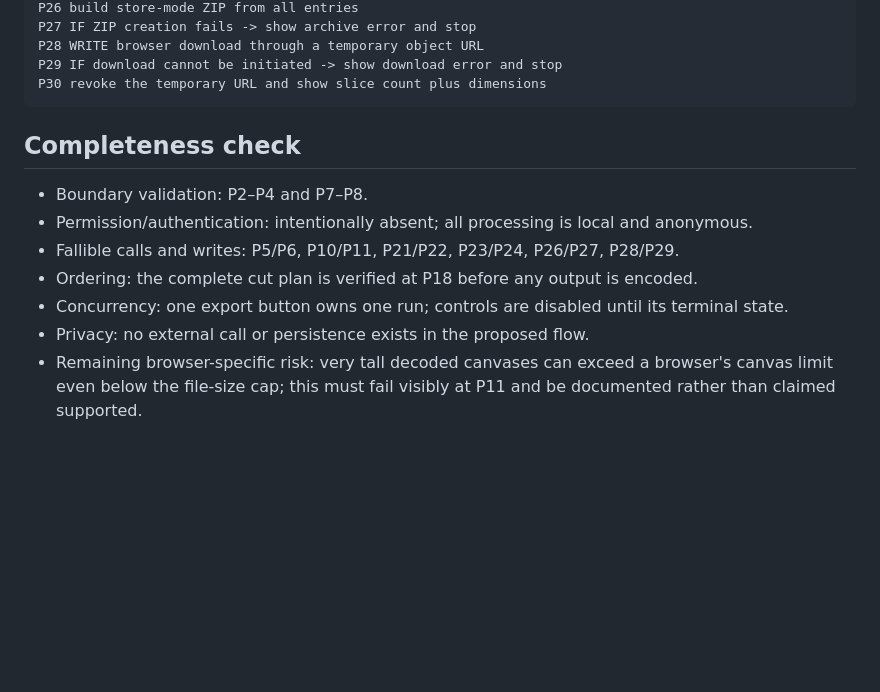
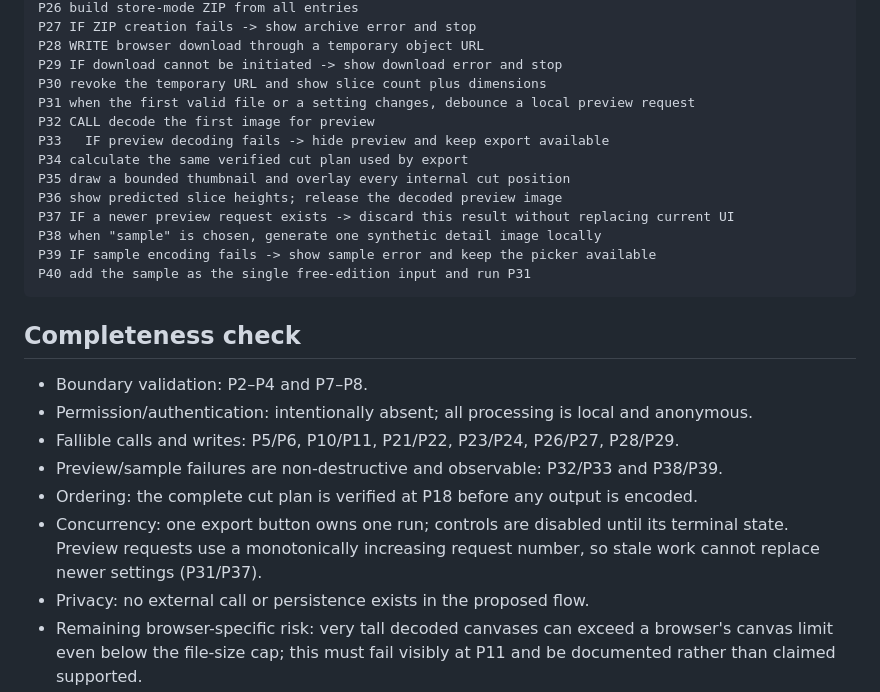
Before and after one commit to softpeanut/detailcut, a Markdown page: DESIGN.md, the part around the change. Rendered like a GitHub page; blank space fills up the shorter version.

````diff
--- a/DESIGN.md
+++ b/DESIGN.md
@@ -52,6 +52,16 @@ P27 IF ZIP creation fails -> show archive error and stop
 P28 WRITE browser download through a temporary object URL
 P29 IF download cannot be initiated -> show download error and stop
 P30 revoke the temporary URL and show slice count plus dimensions
+P31 when the first valid file or a setting changes, debounce a local preview request
+P32 CALL decode the first image for preview
+P33   IF preview decoding fails -> hide preview and keep export available
+P34 calculate the same verified cut plan used by export
+P35 draw a bounded thumbnail and overlay every internal cut position
+P36 show predicted slice heights; release the decoded preview image
+P37 IF a newer preview request exists -> discard this result without replacing current UI
+P38 when "sample" is chosen, generate one synthetic detail image locally
+P39 IF sample encoding fails -> show sample error and keep the picker available
+P40 add the sample as the single free-edition input and run P31
 ```
 
 ## Completeness check
@@ -59,7 +69,8 @@ P30 revoke the temporary URL and show slice count plus dimensions
 - Boundary validation: P2–P4 and P7–P8.
 - Permission/authentication: intentionally absent; all processing is local and anonymous.
 - Fallible calls and writes: P5/P6, P10/P11, P21/P22, P23/P24, P26/P27, P28/P29.
+- Preview/sample failures are non-destructive and observable: P32/P33 and P38/P39.
 - Ordering: the complete cut plan is verified at P18 before any output is encoded.
-- Concurrency: one export button owns one run; controls are disabled until its terminal state.
+- Concurrency: one export button owns one run; controls are disabled until its terminal state. Preview requests use a monotonically increasing request number, so stale work cannot replace newer settings (P31/P37).
 - Privacy: no external call or persistence exists in the proposed flow.
 - Remaining browser-specific risk: very tall decoded canvases can exceed a browser's canvas limit even below the file-size cap; this must fail visibly at P11 and be documented rather than claimed supported.
````
Also changed, not shown: README.md (+14 -0 lines), cover.png (added), 7 other files.
